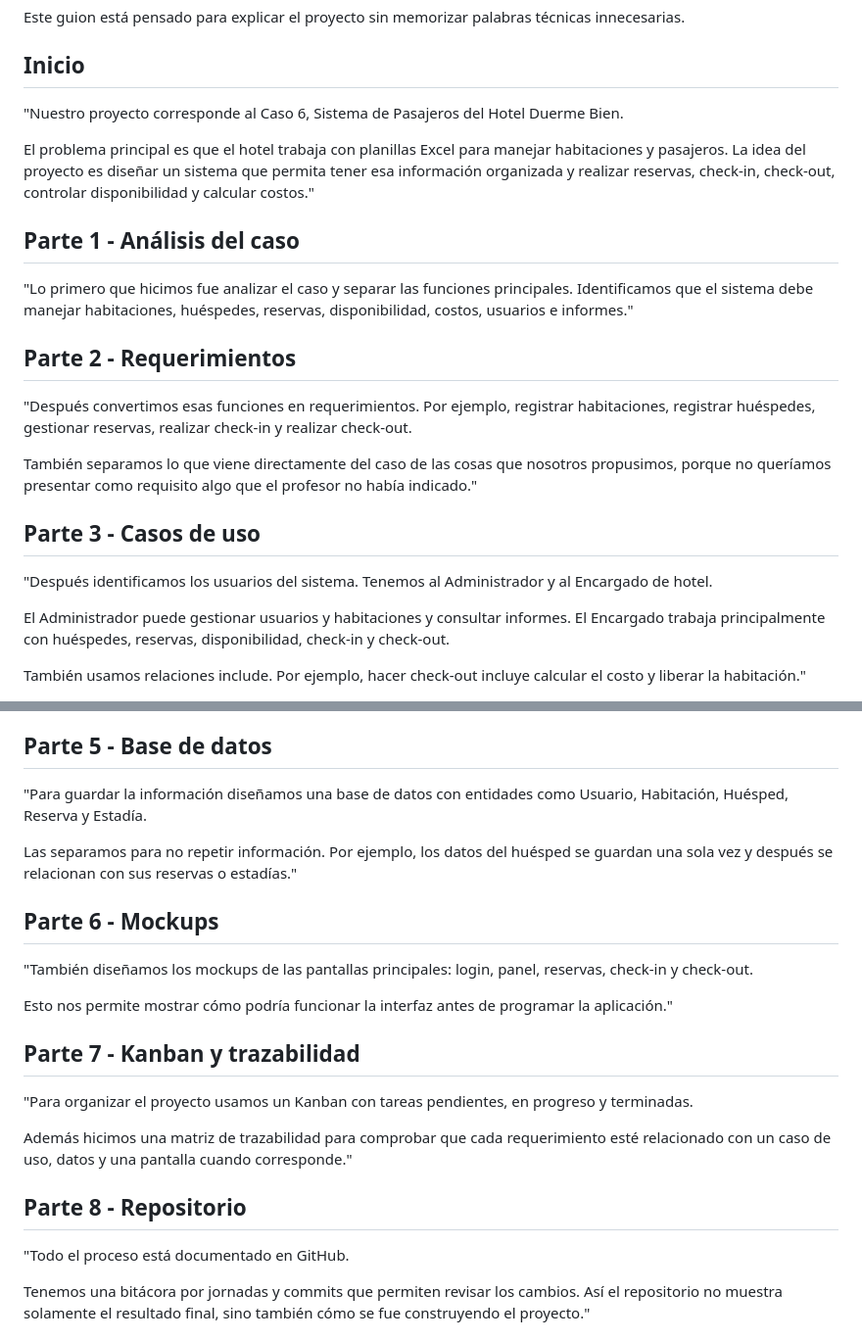
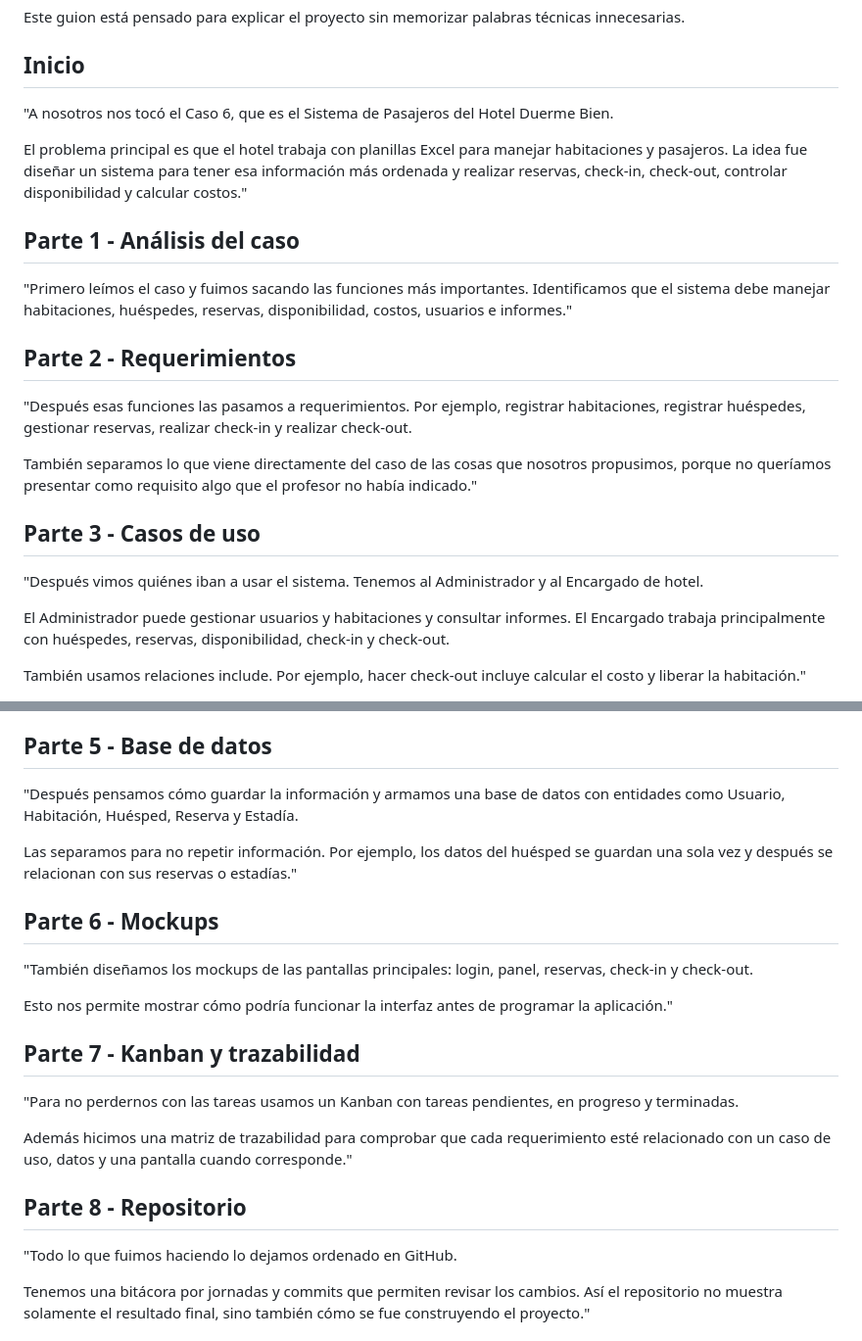
Before and after one commit to Yutre3/diego, a Markdown page: docs/13_guion_exposicion.md, 2 parts joined by grey strips. Shown at 98% size. Rendered like a GitHub page.

Commit message:
Ajustar docs/13_guion_exposicion.md a un estilo más natural de estudiante

```diff
--- a/docs/13_guion_exposicion.md
+++ b/docs/13_guion_exposicion.md
@@ -4,23 +4,23 @@ Este guion está pensado para explicar el proyecto sin memorizar palabras técni
 
 ## Inicio
 
-"Nuestro proyecto corresponde al Caso 6, Sistema de Pasajeros del Hotel Duerme Bien.
+"A nosotros nos tocó el Caso 6, que es el Sistema de Pasajeros del Hotel Duerme Bien.
 
-El problema principal es que el hotel trabaja con planillas Excel para manejar habitaciones y pasajeros. La idea del proyecto es diseñar un sistema que permita tener esa información organizada y realizar reservas, check-in, check-out, controlar disponibilidad y calcular costos."
+El problema principal es que el hotel trabaja con planillas Excel para manejar habitaciones y pasajeros. La idea fue diseñar un sistema para tener esa información más ordenada y realizar reservas, check-in, check-out, controlar disponibilidad y calcular costos."
 
 ## Parte 1 - Análisis del caso
 
-"Lo primero que hicimos fue analizar el caso y separar las funciones principales. Identificamos que el sistema debe manejar habitaciones, huéspedes, reservas, disponibilidad, costos, usuarios e informes."
+"Primero leímos el caso y fuimos sacando las funciones más importantes. Identificamos que el sistema debe manejar habitaciones, huéspedes, reservas, disponibilidad, costos, usuarios e informes."
 
 ## Parte 2 - Requerimientos
 
-"Después convertimos esas funciones en requerimientos. Por ejemplo, registrar habitaciones, registrar huéspedes, gestionar reservas, realizar check-in y realizar check-out.
+"Después esas funciones las pasamos a requerimientos. Por ejemplo, registrar habitaciones, registrar huéspedes, gestionar reservas, realizar check-in y realizar check-out.
 
 También separamos lo que viene directamente del caso de las cosas que nosotros propusimos, porque no queríamos presentar como requisito algo que el profesor no había indicado."
 
 ## Parte 3 - Casos de uso
 
-"Después identificamos los usuarios del sistema. Tenemos al Administrador y al Encargado de hotel.
+"Después vimos quiénes iban a usar el sistema. Tenemos al Administrador y al Encargado de hotel.
 
 El Administrador puede gestionar usuarios y habitaciones y consultar informes. El Encargado trabaja principalmente con huéspedes, reservas, disponibilidad, check-in y check-out.
 
@@ -34,7 +34,7 @@ El usuario inicia sesión, el sistema valida los datos, entra al menú y puede r
 
 ## Parte 5 - Base de datos
 
-"Para guardar la información diseñamos una base de datos con entidades como Usuario, Habitación, Huésped, Reserva y Estadía.
+"Después pensamos cómo guardar la información y armamos una base de datos con entidades como Usuario, Habitación, Huésped, Reserva y Estadía.
 
 Las separamos para no repetir información. Por ejemplo, los datos del huésped se guardan una sola vez y después se relacionan con sus reservas o estadías."
 
@@ -46,13 +46,13 @@ Esto nos permite mostrar cómo podría funcionar la interfaz antes de programar
 
 ## Parte 7 - Kanban y trazabilidad
 
-"Para organizar el proyecto usamos un Kanban con tareas pendientes, en progreso y terminadas.
+"Para no perdernos con las tareas usamos un Kanban con tareas pendientes, en progreso y terminadas.
 
 Además hicimos una matriz de trazabilidad para comprobar que cada requerimiento esté relacionado con un caso de uso, datos y una pantalla cuando corresponde."
 
 ## Parte 8 - Repositorio
 
-"Todo el proceso está documentado en GitHub.
+"Todo lo que fuimos haciendo lo dejamos ordenado en GitHub.
 
 Tenemos una bitácora por jornadas y commits que permiten revisar los cambios. Así el repositorio no muestra solamente el resultado final, sino también cómo se fue construyendo el proyecto."
 
```
